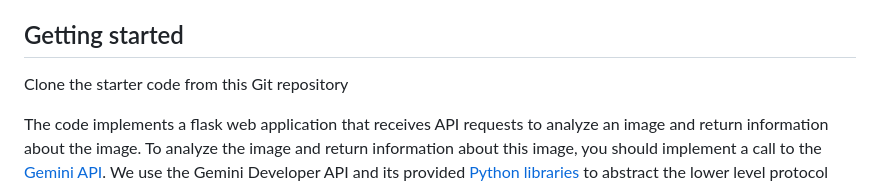
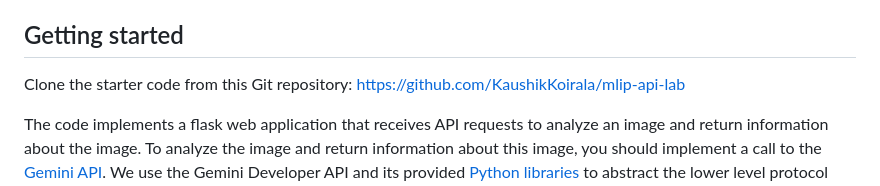
Before and after one commit to sallysparrow/mlip-api-lab, a Markdown page: README.md, the part around the change. Drawn GitHub-style.

Commit message:
README link to repo

```diff
--- a/README.md
+++ b/README.md
@@ -8,7 +8,7 @@ To receive credit for this lab, show your work to the TA during recitation.
 - [ ] Commit your code without committing your credentials. Explain to the TA why hard-coding credentials is a bad idea, and explain any remedial steps you might take should credentials accidentally be leaked.
 
 ## Getting started
-Clone the starter code from this Git repository
+Clone the starter code from this Git repository: https://github.com/KaushikKoirala/mlip-api-lab
 
 The code implements a flask web application that receives API requests to analyze an image and return information about the image. To analyze the image and return information about this image, you should implement a call to the [Gemini API](https://ai.google.dev/gemini-api/docs). We use the Gemini Developer API and its provided [Python libraries](https://pypi.org/project/google-genai/) to abstract the lower level protocol details when making the API calls.
 
```
